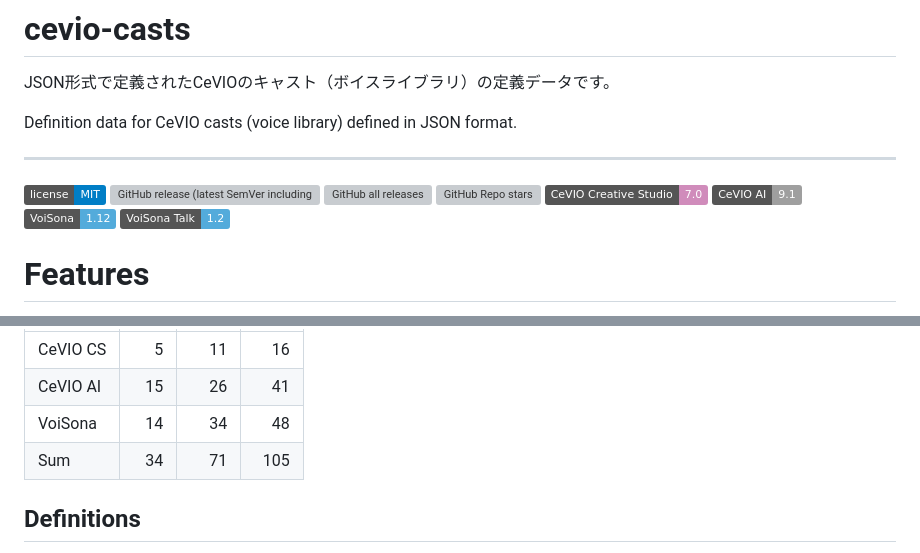
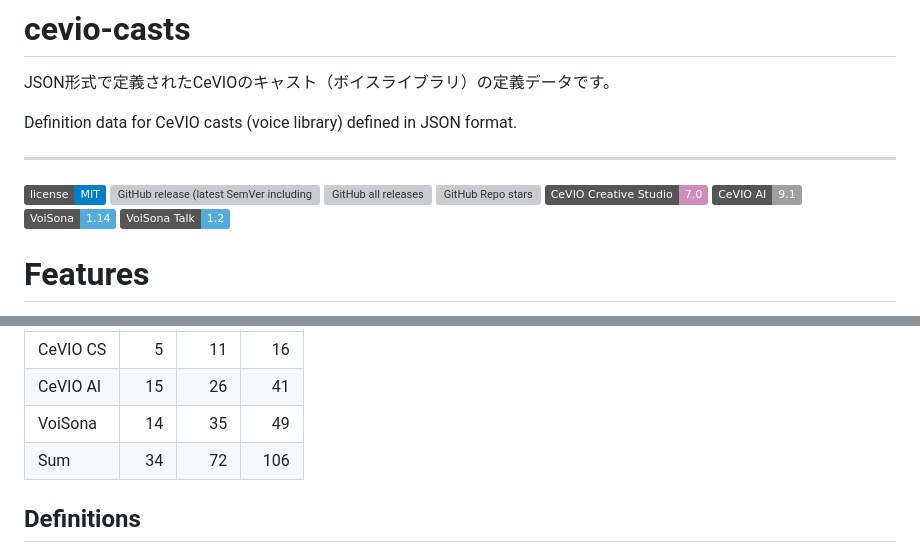
Before and after one commit to InuInu2022/cevio-casts, a Markdown page: README.md, 2 parts joined by grey strips. Drawn GitHub-style; badges without logos; grey boxes are pictures that could not be loaded.

Commit message:
fix: update VoiSona version in README

```diff
--- a/README.md
+++ b/README.md
@@ -8,8 +8,7 @@ Definition data for CeVIO casts (voice library) defined in JSON format.
 
 [![MIT License](http://img.shields.io/badge/license-MIT-blue.svg?style=flat)](LICENSE)
 ![GitHub release (latest SemVer including pre-releases)](https://img.shields.io/github/v/release/inuinu2022/cevio-casts?include_prereleases&label=%F0%9F%9A%80release) ![GitHub all releases](https://img.shields.io/github/downloads/InuInu2022/cevio-casts/total?color=green&label=%E2%AC%87%20downloads) ![GitHub Repo stars](https://img.shields.io/github/stars/InuInu2022/cevio-casts?label=%E2%98%85&logo=github&style=flat)
-[![CeVIO CS](https://img.shields.io/badge/CeVIO_Creative_Studio-7.0-d08cbb.svg?logo=&style=flat)](https://cevio.jp/) [![CeVIO AI](https://img.shields.io/badge/CeVIO_AI-9.1-lightgray.svg?logo=&style=flat)](https://cevio.jp/) [![VoiSona](https://img.shields.io/badge/VoiSona-1.12-53abdb.svg?logo=&style=flat)](https://voisona.com/) [![VoiSona Talk](https://img.shields.io/badge/VoiSona_Talk-1.2-53abdb.svg?logo=&style=flat)](https://voisona.com/talk/)
-
+[![CeVIO CS](https://img.shields.io/badge/CeVIO_Creative_Studio-7.0-d08cbb.svg?logo=&style=flat)](https://cevio.jp/) [![CeVIO AI](https://img.shields.io/badge/CeVIO_AI-9.1-lightgray.svg?logo=&style=flat)](https://cevio.jp/) [![VoiSona](https://img.shields.io/badge/VoiSona-1.14-53abdb.svg?logo=&style=flat)](https://voisona.com/) [![VoiSona Talk](https://img.shields.io/badge/VoiSona_Talk-1.2-53abdb.svg?logo=&style=flat)](https://voisona.com/talk/)
 
 # Features
 
@@ -27,8 +26,8 @@ Definition data for CeVIO casts (voice library) defined in JSON format.
 |---|---:|---:|---:|
 |CeVIO CS|5|11|16|
 |CeVIO AI|15|26|41|
-|VoiSona|14|34|48|
-|Sum|34|71|105|
+|VoiSona|14|35|49|
+|Sum|34|72|106|
 
 ## Definitions
 
```
